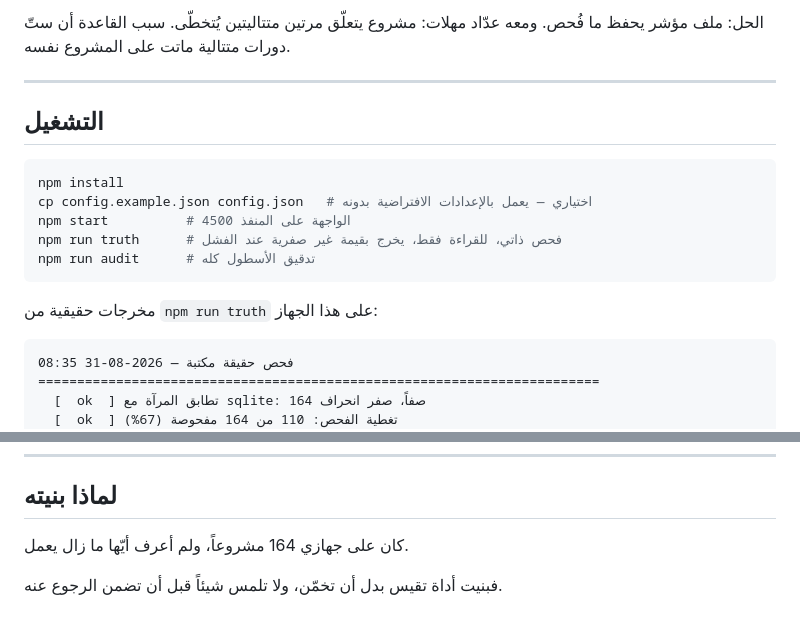
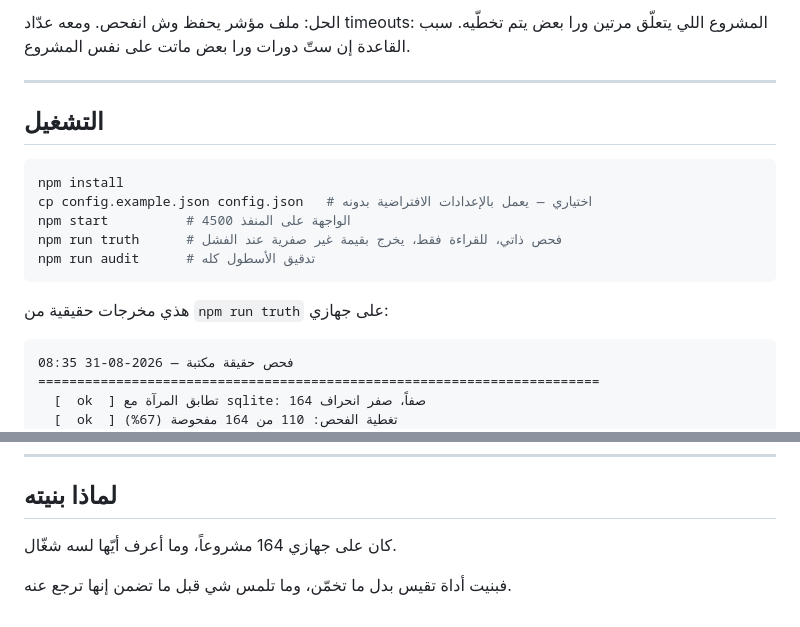
Before and after one commit to defeat11/maktaba, a Markdown page: README.md, 2 parts joined by grey strips. Rendered like a GitHub page.

````diff
--- a/README.md
+++ b/README.md
@@ -70,5 +70,5 @@
 
-الحل: ملف مؤشر يحفظ ما فُحص. ومعه عدّاد مهلات: مشروع يتعلّق مرتين متتاليتين يُتخطّى. سبب القاعدة أن ستّ دورات متتالية ماتت على المشروع نفسه.
+الحل: ملف مؤشر يحفظ وش انفحص. ومعه عدّاد timeouts: المشروع اللي يتعلّق مرتين ورا بعض يتم تخطّيه. سبب القاعدة إن ستّ دورات ورا بعض ماتت على نفس المشروع.
 
 ---
 
@@ -82,7 +82,7 @@ npm run truth      # فحص ذاتي، للقراءة فقط، يخرج بقيم
 npm run audit      # تدقيق الأسطول كله
 ```
 
-مخرجات حقيقية من `npm run truth` على هذا الجهاز:
+هذي مخرجات حقيقية من `npm run truth` على جهازي:
 
 ```
 فحص حقيقة مكتبة — 2026-08-31 08:35
@@ -104,6 +104,6 @@ npm run audit      # تدقيق الأسطول كله
 
 ## لماذا بنيته
 
-كان على جهازي 164 مشروعاً، ولم أعرف أيّها ما زال يعمل.
+كان على جهازي 164 مشروعاً، وما أعرف أيّها لسه شغّال.
 
-فبنيت أداة تقيس بدل أن تخمّن، ولا تلمس شيئاً قبل أن تضمن الرجوع عنه.
+فبنيت أداة تقيس بدل ما تخمّن، وما تلمس شي قبل ما تضمن إنها ترجع عنه.
````
Also changed, not shown: other parts of README.md (+26 -26 lines).
